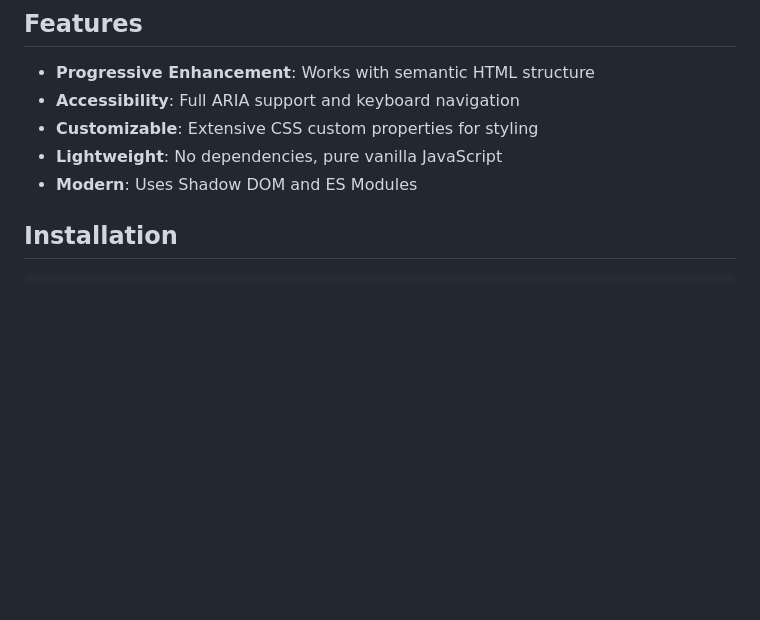
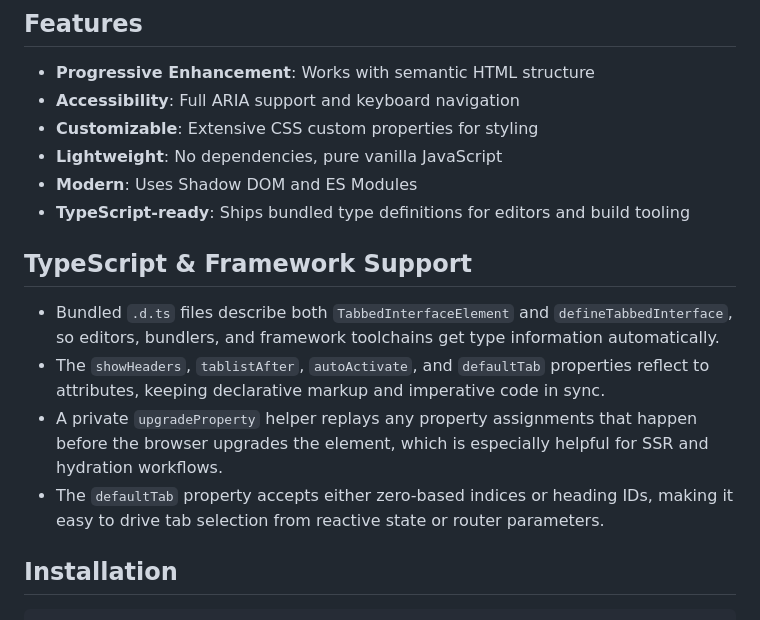
Before and after one commit to aarongustafson/tabbed-interface, a Markdown page: README.md, the part around the change. Drawn GitHub-style; blank space fills up the shorter version.

Commit message:
features list now calls out TypeScript support, and a new section explains the bundled .d.ts, reflection behavior, and upgrade handling

```diff
--- a/README.md
+++ b/README.md
@@ -18,6 +18,14 @@ A web component that transforms heading-structured content into an accessible ta
 - **Customizable**: Extensive CSS custom properties for styling
 - **Lightweight**: No dependencies, pure vanilla JavaScript
 - **Modern**: Uses Shadow DOM and ES Modules
+- **TypeScript-ready**: Ships bundled type definitions for editors and build tooling
+
+## TypeScript & Framework Support
+
+- Bundled `.d.ts` files describe both `TabbedInterfaceElement` and `defineTabbedInterface`, so editors, bundlers, and framework toolchains get type information automatically.
+- The `showHeaders`, `tablistAfter`, `autoActivate`, and `defaultTab` properties reflect to attributes, keeping declarative markup and imperative code in sync.
+- A private `upgradeProperty` helper replays any property assignments that happen before the browser upgrades the element, which is especially helpful for SSR and hydration workflows.
+- The `defaultTab` property accepts either zero-based indices or heading IDs, making it easy to drive tab selection from reactive state or router parameters.
 
 ## Installation
 
```
